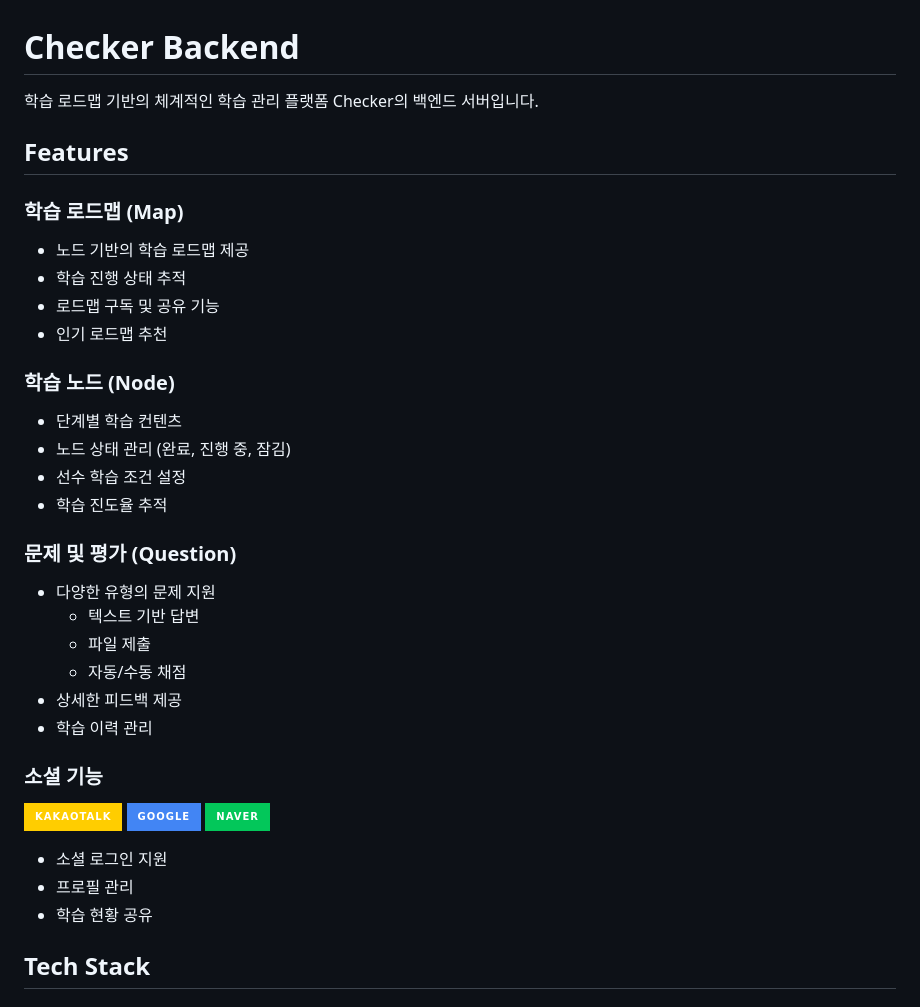
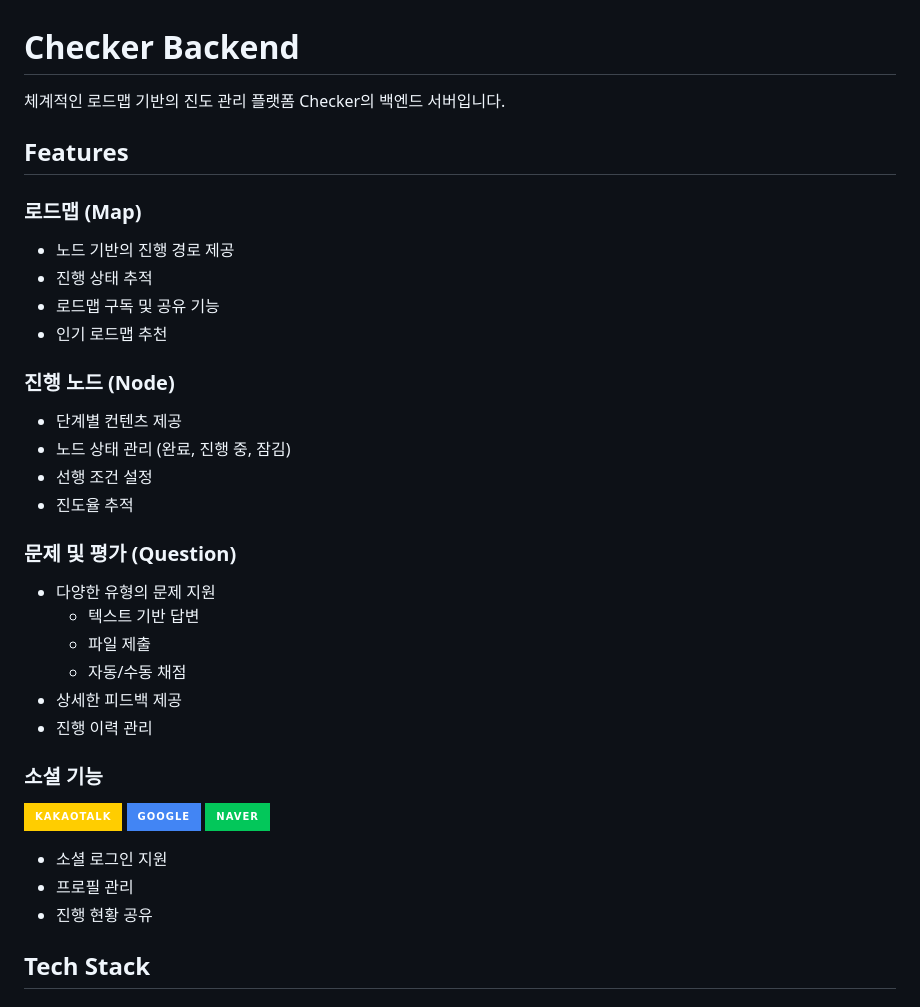
Before and after one commit to cwadven/Qosmo-API, a Markdown page: README.md, the part around the change. GitHub-like rendering; badges without logos.

Commit message:
Feat: Update Readme
- Update Readme

```diff
--- a/README.md
+++ b/README.md
@@ -1,22 +1,22 @@
 # Checker Backend
 
-학습 로드맵 기반의 체계적인 학습 관리 플랫폼 Checker의 백엔드 서버입니다.
+체계적인 로드맵 기반의 진도 관리 플랫폼 Checker의 백엔드 서버입니다.
 
 ## Features
 
-### 학습 로드맵 (Map)
+### 로드맵 (Map)
 
-- 노드 기반의 학습 로드맵 제공
-- 학습 진행 상태 추적
+- 노드 기반의 진행 경로 제공
+- 진행 상태 추적
 - 로드맵 구독 및 공유 기능
 - 인기 로드맵 추천
 
-### 학습 노드 (Node)
+### 진행 노드 (Node)
 
-- 단계별 학습 컨텐츠
+- 단계별 컨텐츠 제공
 - 노드 상태 관리 (완료, 진행 중, 잠김)
-- 선수 학습 조건 설정
-- 학습 진도율 추적
+- 선행 조건 설정
+- 진도율 추적
 
 ### 문제 및 평가 (Question)
 
@@ -25,7 +25,7 @@
   - 파일 제출
   - 자동/수동 채점
 - 상세한 피드백 제공
-- 학습 이력 관리
+- 진행 이력 관리
 
 ### 소셜 기능
 
@@ -35,7 +35,7 @@
 
 - 소셜 로그인 지원
 - 프로필 관리
-- 학습 현황 공유
+- 진행 현황 공유
 
 ## Tech Stack
 
```
